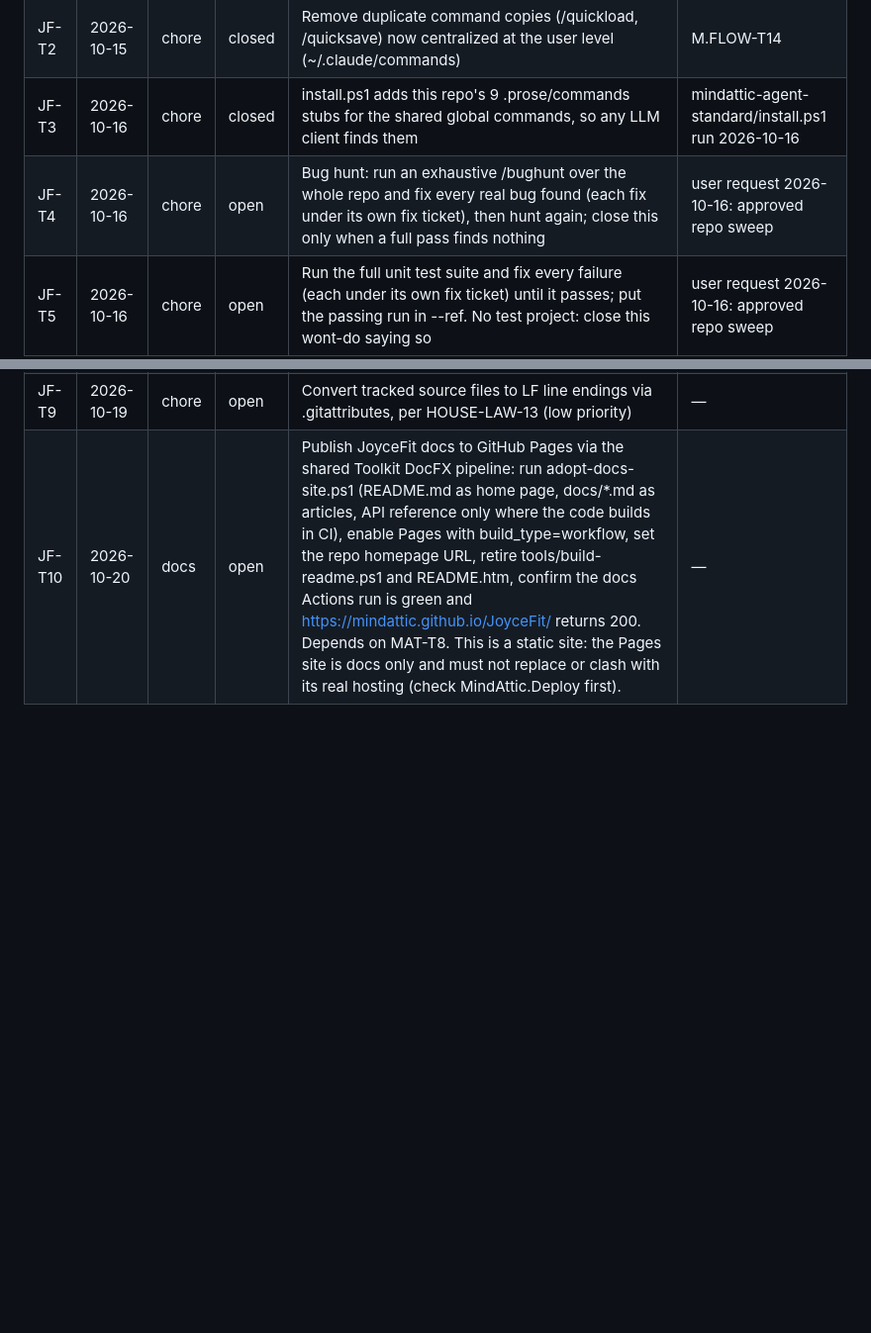
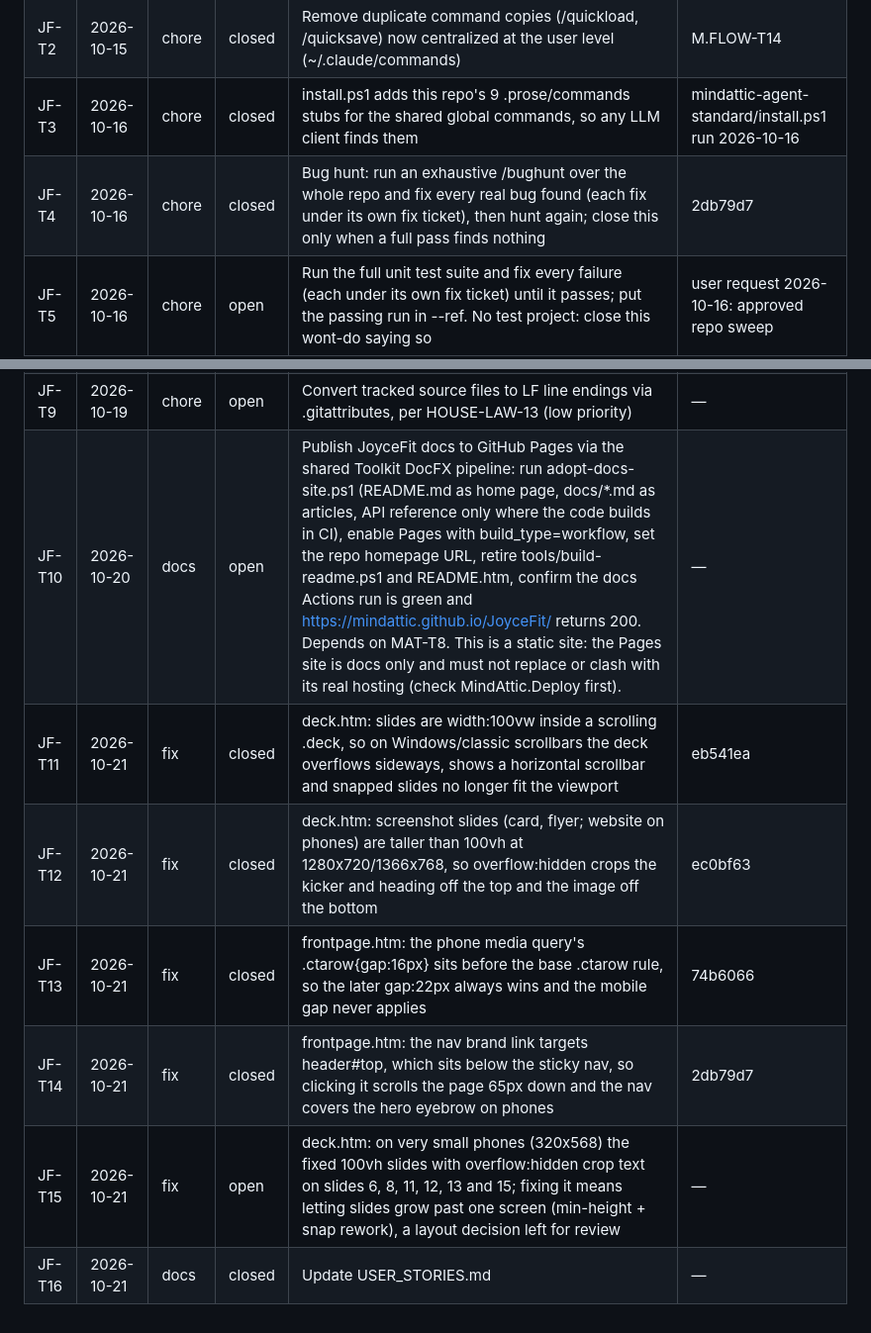
Before and after one commit to mindattic/JoyceFit, a Markdown page: docs/USER_STORIES.md, 2 parts joined by grey strips. Shown at 99% size. Rendered like a GitHub page; blank space fills up the shorter version.

Commit message:
Update USER_STORIES.md (JF-T16)

```diff
--- a/docs/USER_STORIES.md
+++ b/docs/USER_STORIES.md
@@ -24,10 +24,16 @@ _Nothing recorded yet._
 | JF-T1 | 2026-10-12 | docs | closed | Start the permanent ticket log in USER_STORIES.md | — |
 | JF-T2 | 2026-10-15 | chore | closed | Remove duplicate command copies (/quickload, /quicksave) now centralized at the user level (~/.claude/commands) | M.FLOW-T14 |
 | JF-T3 | 2026-10-16 | chore | closed | install.ps1 adds this repo's 9 .prose/commands stubs for the shared global commands, so any LLM client finds them | mindattic-agent-standard/install.ps1 run 2026-10-16 |
-| JF-T4 | 2026-10-16 | chore | open | Bug hunt: run an exhaustive /bughunt over the whole repo and fix every real bug found (each fix under its own fix ticket), then hunt again; close this only when a full pass finds nothing | user request 2026-10-16: approved repo sweep |
+| JF-T4 | 2026-10-16 | chore | closed | Bug hunt: run an exhaustive /bughunt over the whole repo and fix every real bug found (each fix under its own fix ticket), then hunt again; close this only when a full pass finds nothing | 2db79d7 |
 | JF-T5 | 2026-10-16 | chore | open | Run the full unit test suite and fix every failure (each under its own fix ticket) until it passes; put the passing run in --ref. No test project: close this wont-do saying so | user request 2026-10-16: approved repo sweep |
 | JF-T6 | 2026-10-16 | chore | open | Clean up code and docs: remove dead code, stale comments and outdated or duplicated docs, and simplify where behaviour doesn't change (/simplify); tests stay green | user request 2026-10-16: approved repo sweep |
 | JF-T7 | 2026-10-16 | docs | open | Bring README.md up to date with the code as it is now (what it is, setup, usage, commands, current state), following codex-standard/README-STYLE.md; README.htm regenerated if the repo has one | user request 2026-10-16: approved repo sweep |
 | JF-T8 | 2026-10-16 | docs | closed | Update USER_STORIES.md | — |
 | JF-T9 | 2026-10-19 | chore | open | Convert tracked source files to LF line endings via .gitattributes, per HOUSE-LAW-13 (low priority) | — |
 | JF-T10 | 2026-10-20 | docs | open | Publish JoyceFit docs to GitHub Pages via the shared Toolkit DocFX pipeline: run adopt-docs-site.ps1 (README.md as home page, docs/*.md as articles, API reference only where the code builds in CI), enable Pages with build_type=workflow, set the repo homepage URL, retire tools/build-readme.ps1 and README.htm, confirm the docs Actions run is green and https://mindattic.github.io/JoyceFit/ returns 200. Depends on MAT-T8. This is a static site: the Pages site is docs only and must not replace or clash with its real hosting (check MindAttic.Deploy first). | — |
+| JF-T11 | 2026-10-21 | fix | closed | deck.htm: slides are width:100vw inside a scrolling .deck, so on Windows/classic scrollbars the deck overflows sideways, shows a horizontal scrollbar and snapped slides no longer fit the viewport | eb541ea |
+| JF-T12 | 2026-10-21 | fix | closed | deck.htm: screenshot slides (card, flyer; website on phones) are taller than 100vh at 1280x720/1366x768, so overflow:hidden crops the kicker and heading off the top and the image off the bottom | ec0bf63 |
+| JF-T13 | 2026-10-21 | fix | closed | frontpage.htm: the phone media query's .ctarow{gap:16px} sits before the base .ctarow rule, so the later gap:22px always wins and the mobile gap never applies | 74b6066 |
+| JF-T14 | 2026-10-21 | fix | closed | frontpage.htm: the nav brand link targets header#top, which sits below the sticky nav, so clicking it scrolls the page 65px down and the nav covers the hero eyebrow on phones | 2db79d7 |
+| JF-T15 | 2026-10-21 | fix | open | deck.htm: on very small phones (320x568) the fixed 100vh slides with overflow:hidden crop text on slides 6, 8, 11, 12, 13 and 15; fixing it means letting slides grow past one screen (min-height + snap rework), a layout decision left for review | — |
+| JF-T16 | 2026-10-21 | docs | closed | Update USER_STORIES.md | — |
```
